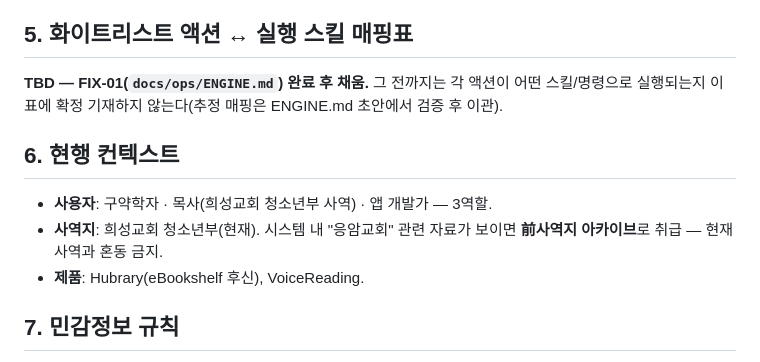
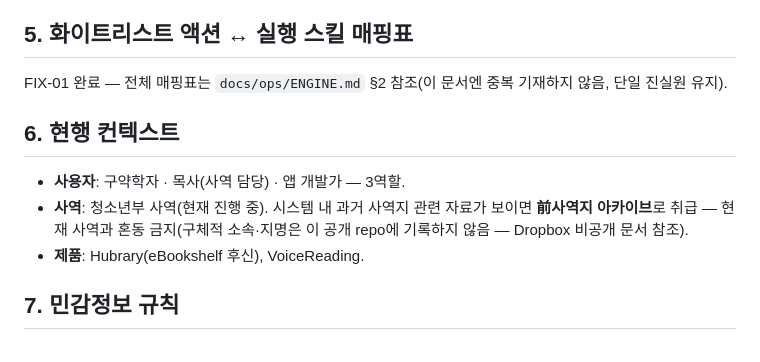
Before and after one commit to jtthw64-create/ai-company-dashboard, a Markdown page: CLAUDE.md, the part around the change. GitHub-like rendering.

Commit message:
P1-S3-fix: CLAUDE.md 사역지 정보 일반화 (공개 repo 민감정보 우려 대응)
- 구체적 교회명·소속을 '사역'으로 일반화, 화이트리스트 매핑표 TBD를
  ENGINE.md §2 참조로 갱신(FIX-01 완료 반영)
- 사용자 확인: 기존 docs/plan/*.md의 동일 표기는 이전 세션에서 이미
  커밋·푸시된 과거 이력이라 이번 수정 범위에서 제외(히스토리 재작성 안 함)

```diff
--- a/CLAUDE.md
+++ b/CLAUDE.md
@@ -37,12 +37,12 @@
 
 ## 5. 화이트리스트 액션 ↔ 실행 스킬 매핑표
 
-**TBD — FIX-01(`docs/ops/ENGINE.md`) 완료 후 채움.** 그 전까지는 각 액션이 어떤 스킬/명령으로 실행되는지 이 표에 확정 기재하지 않는다(추정 매핑은 ENGINE.md 초안에서 검증 후 이관).
+FIX-01 완료 — 전체 매핑표는 `docs/ops/ENGINE.md` §2 참조(이 문서엔 중복 기재하지 않음, 단일 진실원 유지).
 
 ## 6. 현행 컨텍스트
 
-- **사용자**: 구약학자 · 목사(희성교회 청소년부 사역) · 앱 개발가 — 3역할.
-- **사역지**: 희성교회 청소년부(현재). 시스템 내 "응암교회" 관련 자료가 보이면 **前사역지 아카이브**로 취급 — 현재 사역과 혼동 금지.
+- **사용자**: 구약학자 · 목사(사역 담당) · 앱 개발가 — 3역할.
+- **사역**: 청소년부 사역(현재 진행 중). 시스템 내 과거 사역지 관련 자료가 보이면 **前사역지 아카이브**로 취급 — 현재 사역과 혼동 금지(구체적 소속·지명은 이 공개 repo에 기록하지 않음 — Dropbox 비공개 문서 참조).
 - **제품**: Hubrary(eBookshelf 후신), VoiceReading.
 
 ## 7. 민감정보 규칙
```
